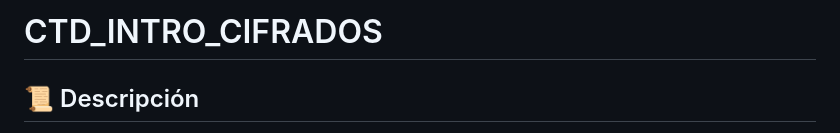
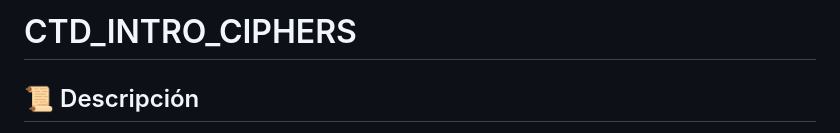
Before and after one commit to locano-uvg/ctf_intro_ciphers, a Markdown page: README.md, the part around the change. Rendered like a GitHub page.

```diff
--- a/README.md
+++ b/README.md
@@ -1,5 +1,5 @@
 
-# CTD_INTRO_CIFRADOS
+# CTD_INTRO_CIPHERS
 <a id="readme-top"></a>
 
 <!--
```
